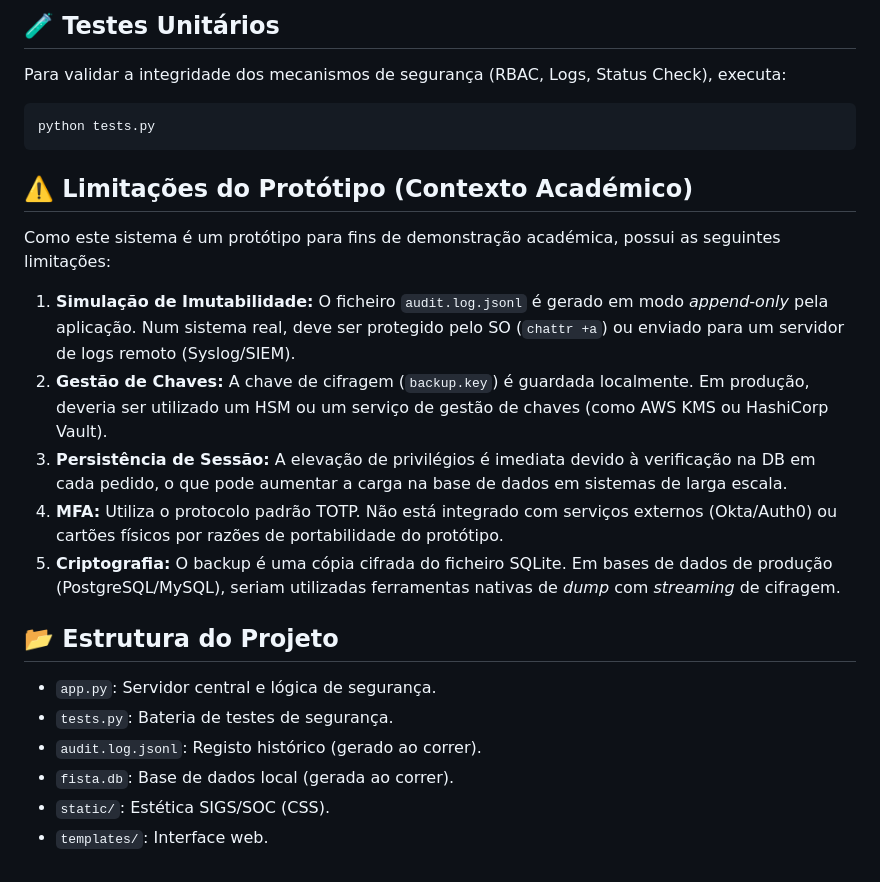
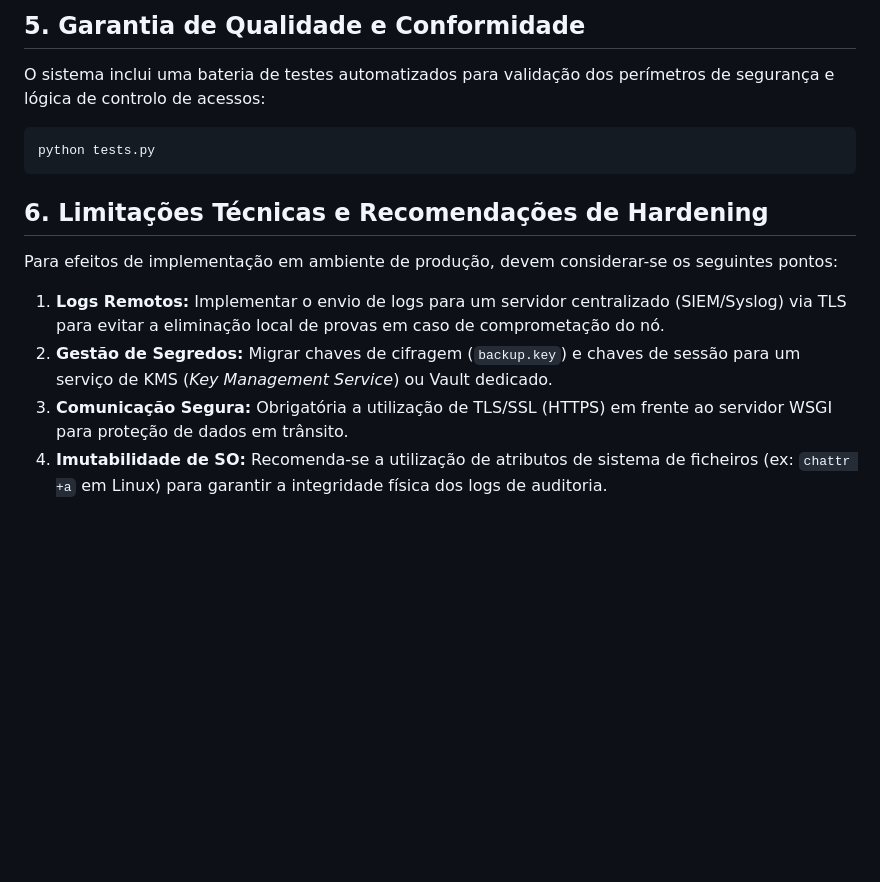
Before and after one commit to IGE-123016/FISTA-SIGS, a Markdown page: README.md, the part around one of its changes. Rendered like a GitHub page; blank space fills up the shorter version.

````diff
--- a/README.md
+++ b/README.md
@@ -41,22 +54,13 @@ python app.py
 
-## 🧪 Testes Unitários
-Para validar a integridade dos mecanismos de segurança (RBAC, Logs, Status Check), executa:
+## 5. Garantia de Qualidade e Conformidade
+O sistema inclui uma bateria de testes automatizados para validação dos perímetros de segurança e lógica de controlo de acessos:
 ```powershell
 python tests.py
 ```
 
-## ⚠️ Limitações do Protótipo (Contexto Académico)
-Como este sistema é um protótipo para fins de demonstração académica, possui as seguintes limitações:
-1. **Simulação de Imutabilidade:** O ficheiro `audit.log.jsonl` é gerado em modo *append-only* pela aplicação. Num sistema real, deve ser protegido pelo SO (`chattr +a`) ou enviado para um servidor de logs remoto (Syslog/SIEM).
-2. **Gestão de Chaves:** A chave de cifragem (`backup.key`) é guardada localmente. Em produção, deveria ser utilizado um HSM ou um serviço de gestão de chaves (como AWS KMS ou HashiCorp Vault).
-3. **Persistência de Sessão:** A elevação de privilégios é imediata devido à verificação na DB em cada pedido, o que pode aumentar a carga na base de dados em sistemas de larga escala.
-4. **MFA:** Utiliza o protocolo padrão TOTP. Não está integrado com serviços externos (Okta/Auth0) ou cartões físicos por razões de portabilidade do protótipo.
-5. **Criptografia:** O backup é uma cópia cifrada do ficheiro SQLite. Em bases de dados de produção (PostgreSQL/MySQL), seriam utilizadas ferramentas nativas de *dump* com *streaming* de cifragem.
-
-## 📂 Estrutura do Projeto
-- `app.py`: Servidor central e lógica de segurança.
-- `tests.py`: Bateria de testes de segurança.
-- `audit.log.jsonl`: Registo histórico (gerado ao correr).
-- `fista.db`: Base de dados local (gerada ao correr).
-- `static/`: Estética SIGS/SOC (CSS).
-- `templates/`: Interface web.
+## 6. Limitações Técnicas e Recomendações de Hardening
+Para efeitos de implementação em ambiente de produção, devem considerar-se os seguintes pontos:
+1. **Logs Remotos:** Implementar o envio de logs para um servidor centralizado (SIEM/Syslog) via TLS para evitar a eliminação local de provas em caso de comprometação do nó.
+2. **Gestão de Segredos:** Migrar chaves de cifragem (`backup.key`) e chaves de sessão para um serviço de KMS (*Key Management Service*) ou Vault dedicado.
+3. **Comunicação Segura:** Obrigatória a utilização de TLS/SSL (HTTPS) em frente ao servidor WSGI para proteção de dados em trânsito.
+4. **Imutabilidade de SO:** Recomenda-se a utilização de atributos de sistema de ficheiros (ex: `chattr +a` em Linux) para garantir a integridade física dos logs de auditoria.
````
Also changed, not shown: other parts of README.md (+41 -28 lines).
